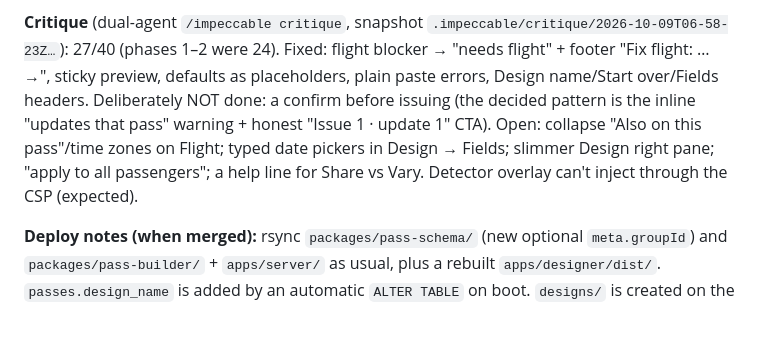
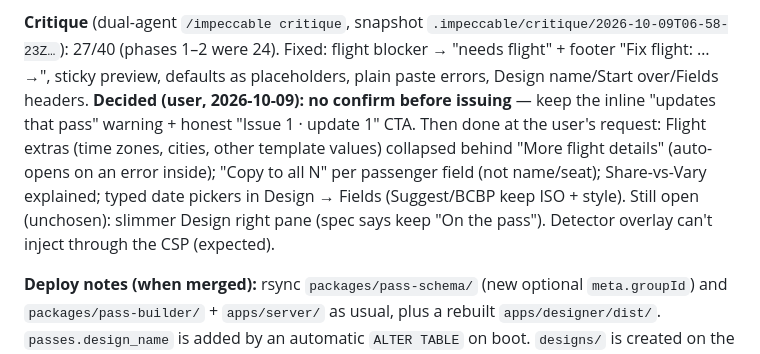
Before and after one commit to angeloslvrs/wallet-designer, a Markdown page: HANDOFF.md, the part around the change. Drawn GitHub-style; blank space fills up the shorter version.

Commit message:
docs: phase 5 done; no-confirm-before-issuing decision recorded

```diff
--- a/HANDOFF.md
+++ b/HANDOFF.md
@@ -473,11 +473,13 @@ Save sends + baselines one snapshot (mid-save edits stay dirty). Codex review: 5
 **Critique** (dual-agent `/impeccable critique`, snapshot `.impeccable/critique/2026-10-09T06-58-23Z…`):
 27/40 (phases 1–2 were 24). Fixed: flight blocker → "needs flight" + footer "Fix flight: … →",
 sticky preview, defaults as placeholders, plain paste errors, Design name/Start over/Fields
-headers. Deliberately NOT done: a confirm before issuing (the decided pattern is the inline
-"updates that pass" warning + honest "Issue 1 · update 1" CTA). Open: collapse "Also on this
-pass"/time zones on Flight; typed date pickers in Design → Fields; slimmer Design right pane;
-"apply to all passengers"; a help line for Share vs Vary. Detector overlay can't inject
-through the CSP (expected).
+headers. **Decided (user, 2026-10-09): no confirm before issuing** — keep the inline
+"updates that pass" warning + honest "Issue 1 · update 1" CTA. Then done at the user's request:
+Flight extras (time zones, cities, other template values) collapsed behind "More flight
+details" (auto-opens on an error inside); "Copy to all N" per passenger field (not name/seat);
+Share-vs-Vary explained; typed date pickers in Design → Fields (Suggest/BCBP keep ISO + style).
+Still open (unchosen): slimmer Design right pane (spec says keep "On the pass"). Detector overlay
+can't inject through the CSP (expected).
 
 **Deploy notes (when merged):** rsync `packages/pass-schema/` (new optional `meta.groupId`) and
 `packages/pass-builder/` + `apps/server/` as usual, plus a rebuilt `apps/designer/dist/`.
```
Also changed, not shown: AGENTS.md (+1 -1 lines), 1 other file.
